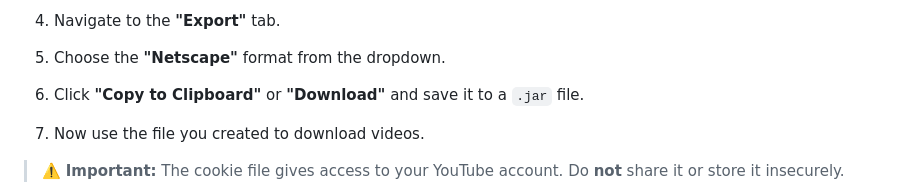
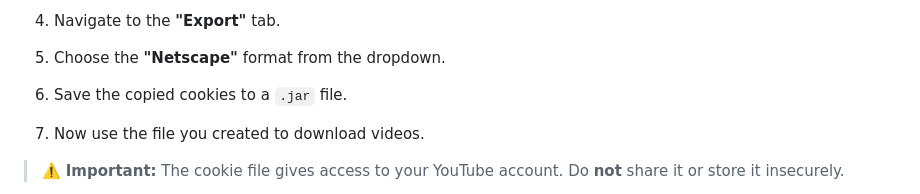
Before and after one commit to Shjpr9/ytdlp-ui, a Markdown page: README.md, the part around the change. Rendered like a GitHub page.

```diff
--- a/README.md
+++ b/README.md
@@ -125,7 +125,7 @@ To download from youtube it is required to pass in your cookies. Here's how you
 
 5. Choose the **"Netscape"** format from the dropdown.
 
-6. Click **"Copy to Clipboard"** or **"Download"** and save it to a `.jar` file.
+6. Save the copied cookies to a `.jar` file.
 
 7. Now use the file you created to download videos.
 
```
